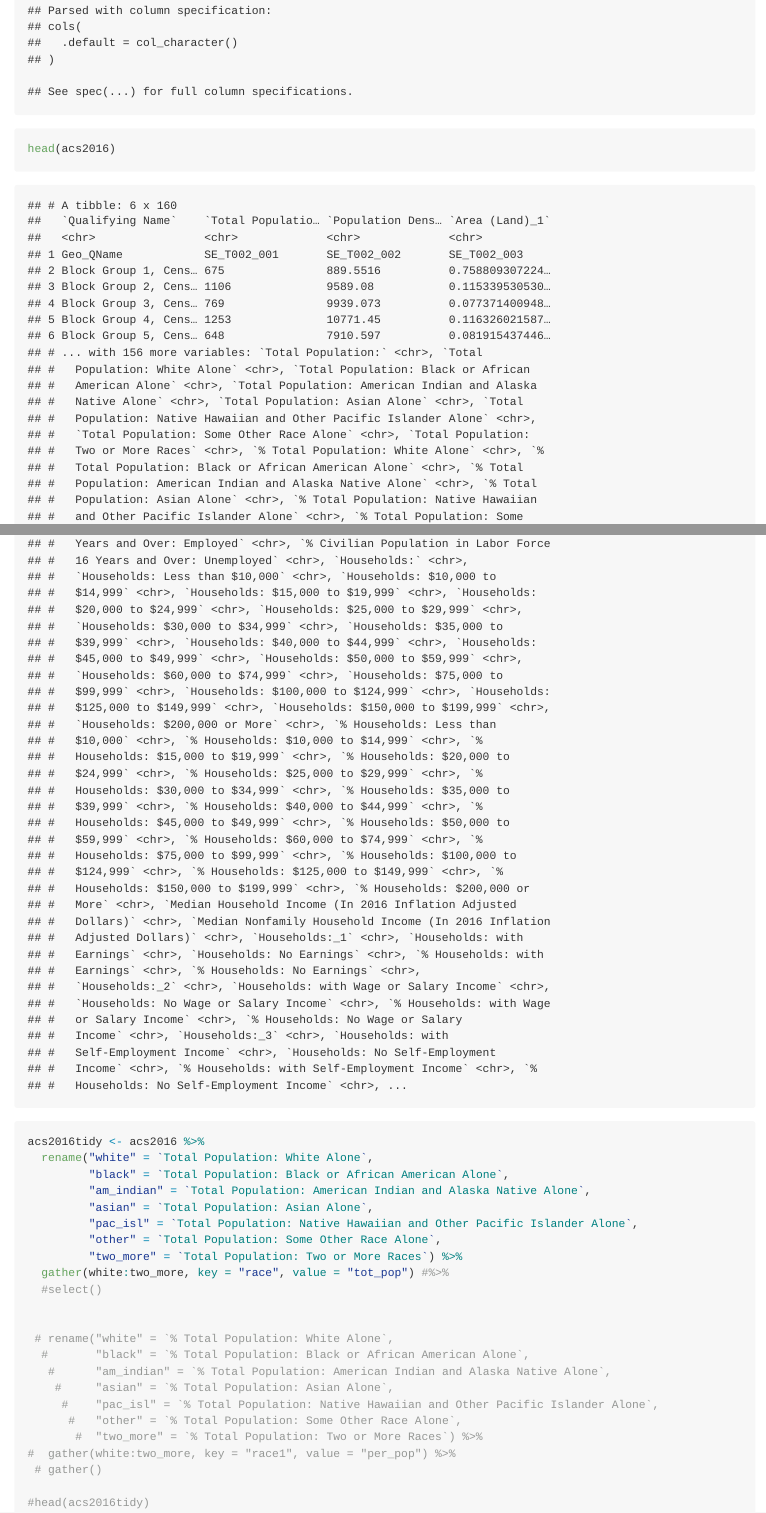
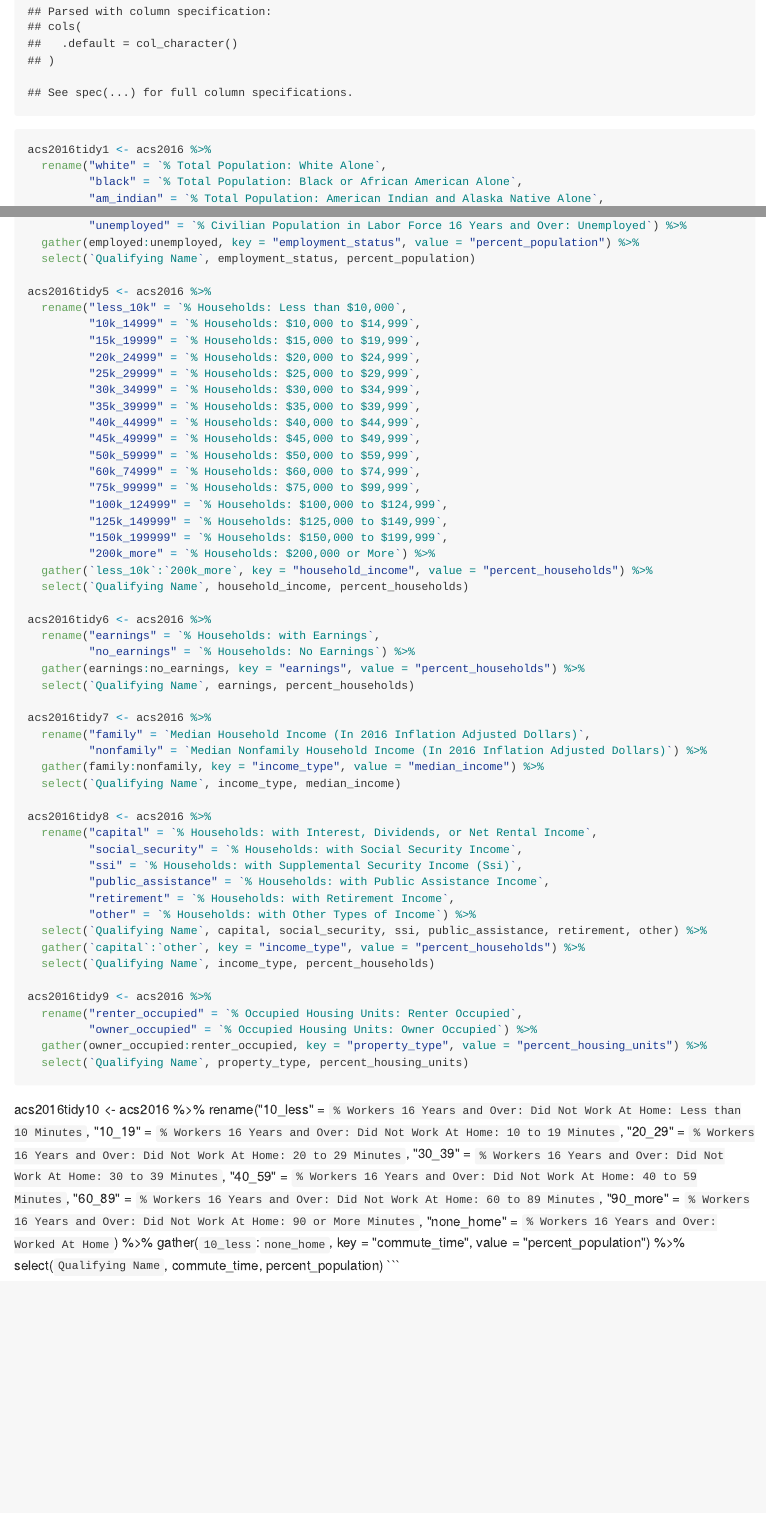
Before and after one commit to ds-civic-data/urban-forest, an R Markdown document (data/acs-2016.Rmd): the page in a window 1100 px wide, from 820 px down before the commit and from 900 px down after it, so that both start at the same text, and a second part further down, joined at a grey line. The pictures show the output file data/acs-2016.md that the author committed with the source, drawn offline in the style of GitHub; long lines of code are wrapped.

Commit message:
data tidying, incomplete

````diff
--- a/data/acs-2016.Rmd
+++ b/data/acs-2016.Rmd
@@ -17,11 +15,0 @@ acs2016 <- read_csv("~/urban-forest/data-raw/R11666747_SL150-2.csv") %>%
-head(acs2016)
-acs2016tidy <- acs2016 %>%
-  rename("white" = `Total Population: White Alone`,
-         "black" = `Total Population: Black or African American Alone`,
-         "am_indian" = `Total Population: American Indian and Alaska Native Alone`,
-         "asian" = `Total Population: Asian Alone`,
-         "pac_isl" = `Total Population: Native Hawaiian and Other Pacific Islander Alone`,
-         "other" = `Total Population: Some Other Race Alone`,
-         "two_more" = `Total Population: Two or More Races`) %>%
-  gather(white:two_more, key = "race", value = "tot_pop") #%>%
-  #select()
@@ -27,0 +22,4 @@ acs2016tidy <- acs2016 %>%
+acs2016tidy1 <- acs2016 %>%
+  rename("white" = `% Total Population: White Alone`,
+         "black" = `% Total Population: Black or African American Alone`,
+         "am_indian" = `% Total Population: American Indian and Alaska Native Alone`,
@@ -28,14 +57,69 @@ acs2016tidy <- acs2016 %>%
+         "unemployed" = `% Civilian Population in Labor Force 16 Years and Over: Unemployed`) %>%
+  gather(employed:unemployed, key = "employment_status", value = "percent_population") %>%
+  select(`Qualifying Name`, employment_status, percent_population)
+
+acs2016tidy5 <- acs2016 %>%
+  rename("less_10k" = `% Households: Less than $10,000`,
+         "10k_14999" = `% Households: $10,000 to $14,999`,
+         "15k_19999" = `% Households: $15,000 to $19,999`,
+         "20k_24999" = `% Households: $20,000 to $24,999`,
+         "25k_29999" = `% Households: $25,000 to $29,999`,
+         "30k_34999" = `% Households: $30,000 to $34,999`,
+         "35k_39999" = `% Households: $35,000 to $39,999`,
+         "40k_44999" = `% Households: $40,000 to $44,999`,
+         "45k_49999" = `% Households: $45,000 to $49,999`,
+         "50k_59999" = `% Households: $50,000 to $59,999`,
+         "60k_74999" = `% Households: $60,000 to $74,999`,
+         "75k_99999" = `% Households: $75,000 to $99,999`,
+         "100k_124999" = `% Households: $100,000 to $124,999`,
+         "125k_149999" = `% Households: $125,000 to $149,999`,
+         "150k_199999" = `% Households: $150,000 to $199,999`,
+         "200k_more" = `% Households: $200,000 or More`) %>%
+  gather(`less_10k`:`200k_more`, key = "household_income", value = "percent_households") %>%
+  select(`Qualifying Name`, household_income, percent_households)
+
+acs2016tidy6 <- acs2016 %>%
+  rename("earnings" = `% Households: with Earnings`,
+         "no_earnings" = `% Households: No Earnings`) %>%
+  gather(earnings:no_earnings, key = "earnings", value = "percent_households") %>%
+  select(`Qualifying Name`, earnings, percent_households)
+
+acs2016tidy7 <- acs2016 %>%
+  rename("family" = `Median Household Income (In 2016 Inflation Adjusted Dollars)`,
+         "nonfamily" = `Median Nonfamily Household Income (In 2016 Inflation Adjusted Dollars)`) %>%
+  gather(family:nonfamily, key = "income_type", value = "median_income") %>%
+  select(`Qualifying Name`, income_type, median_income)
+
+acs2016tidy8 <- acs2016 %>%
+  rename("capital" = `% Households: with Interest, Dividends, or Net Rental Income`,
+         "social_security" = `% Households: with Social Security Income`,
+         "ssi" = `% Households: with Supplemental Security Income (Ssi)`,
+         "public_assistance" = `% Households: with Public Assistance Income`,
+         "retirement" = `% Households: with Retirement Income`,
+         "other" = `% Households: with Other Types of Income`) %>%
+  select(`Qualifying Name`, capital, social_security, ssi, public_assistance, retirement, other) %>%
+  gather(`capital`:`other`, key = "income_type", value = "percent_households") %>%
+  select(`Qualifying Name`, income_type, percent_households)
+
+acs2016tidy9 <- acs2016 %>%
+  rename("renter_occupied" = `% Occupied Housing Units: Renter Occupied`,
+         "owner_occupied" = `% Occupied Housing Units: Owner Occupied`) %>%
+  gather(owner_occupied:renter_occupied, key = "property_type", value = "percent_housing_units") %>%
+  select(`Qualifying Name`, property_type, percent_housing_units)
 
 
- # rename("white" = `% Total Population: White Alone`,
-  #       "black" = `% Total Population: Black or African American Alone`,
-   #      "am_indian" = `% Total Population: American Indian and Alaska Native Alone`,
-    #     "asian" = `% Total Population: Asian Alone`,
-     #    "pac_isl" = `% Total Population: Native Hawaiian and Other Pacific Islander Alone`,
-      #   "other" = `% Total Population: Some Other Race Alone`,
-       #  "two_more" = `% Total Population: Two or More Races`) %>%
-#  gather(white:two_more, key = "race1", value = "per_pop") %>%
- # gather()
+```
 
-#head(acs2016tidy)
+
+acs2016tidy10 <- acs2016 %>%
+  rename("10_less" = `% Workers 16 Years and Over: Did Not Work At Home: Less than 10 Minutes`,
+         "10_19" = `% Workers 16 Years and Over: Did Not Work At Home: 10 to 19 Minutes`,
+         "20_29" = `% Workers 16 Years and Over: Did Not Work At Home: 20 to 29 Minutes`,
+         "30_39" = `% Workers 16 Years and Over: Did Not Work At Home: 30 to 39 Minutes`,
+         "40_59" = `% Workers 16 Years and Over: Did Not Work At Home: 40 to 59 Minutes`,
+         "60_89" = `% Workers 16 Years and Over: Did Not Work At Home: 60 to 89 Minutes`,
+         "90_more" = `% Workers 16 Years and Over: Did Not Work At Home: 90 or More Minutes`,
+         "none_home" = `% Workers 16 Years and Over: Worked At Home`) %>%
+  gather(`10_less`:`none_home`, key = "commute_time", value = "percent_population") %>%
+  select(`Qualifying Name`, commute_time, percent_population)
 ```
````
Also changed, not shown: data/acs-2016.md, data/acs-2016.Rmd (38 more changed lines).
